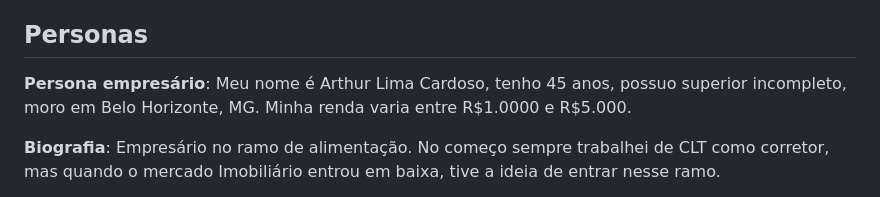
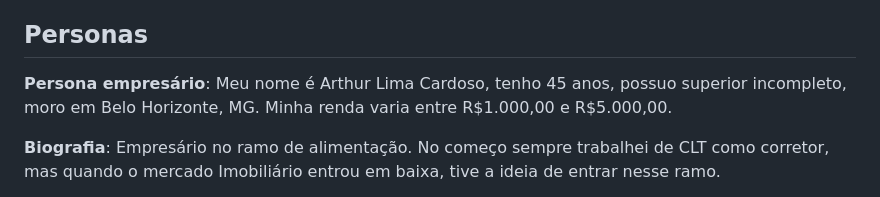
Before and after one commit to ICEI-PUC-Minas-PMV-ADS/pmv-ads-2023-1-e1-proj-web-t06-musica, a Markdown page: docs/02-Especificação do Projeto.md, the part around the change. GitHub-like rendering.

```diff
--- a/docs/02-Especificação do Projeto.md
+++ b/docs/02-Especificação do Projeto.md
@@ -7,8 +7,8 @@ A plataforma de contratação de músicos locais é um projeto que consiste em u
 ## Personas
 
 **Persona empresário**:
-Meu nome é Arthur Lima Cardoso, tenho 45 anos, possuo superior incompleto, moro em Belo Horizonte, MG. Minha renda varia entre R$1.0000 e
-R$5.000.
+Meu nome é Arthur Lima Cardoso, tenho 45 anos, possuo superior incompleto, moro em Belo Horizonte, MG. Minha renda varia entre R$1.000,00 e
+R$5.000,00.
 
 **Biografia**:
 Empresário no ramo de alimentação. No começo sempre trabalhei de CLT como corretor, mas quando o mercado Imobiliário entrou em baixa, tive a ideia de entrar nesse ramo.
```
